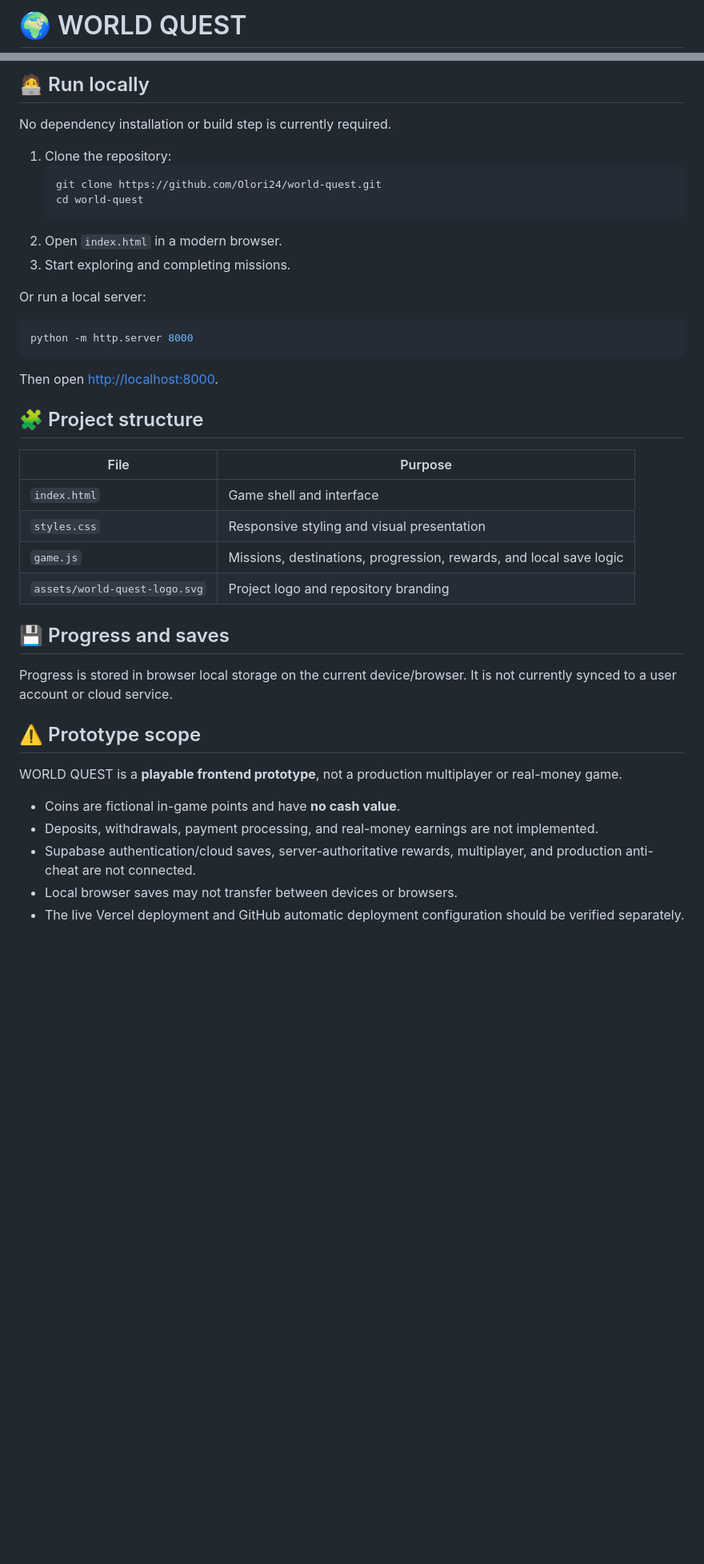
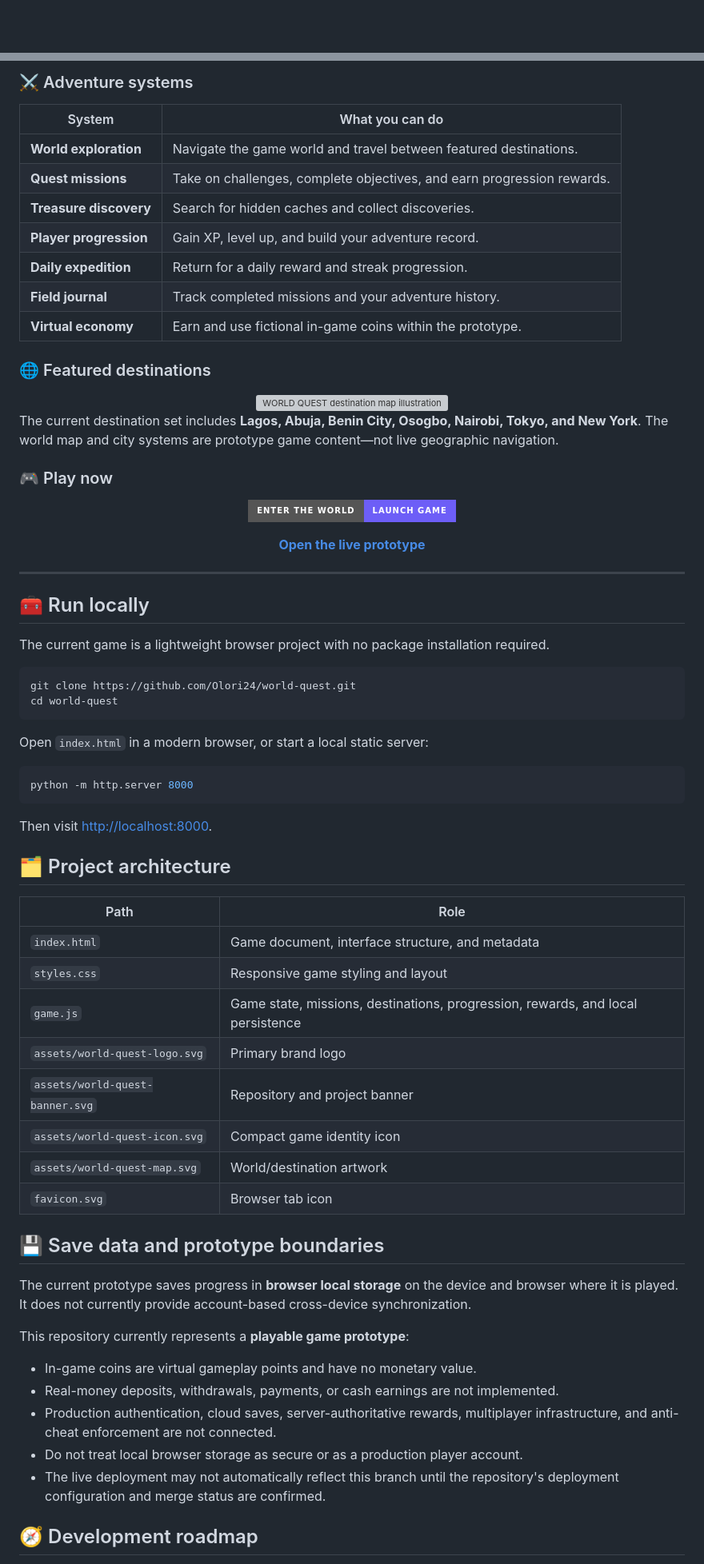
Before and after one commit to Olori24/world-quest, a Markdown page: README.md, 2 parts joined by grey strips. Shown at 80% size. Rendered like a GitHub page; badges without logos; blank space fills up the shorter version; grey boxes are pictures that could not be loaded.

Commit message:
Upgrade WORLD QUEST README presentation

````diff
--- a/README.md
+++ b/README.md
@@ -1,2 +1,2 @@
-# 🌍 WORLD QUEST
+<div align="center">
 
@@ -26,42 +22,77 @@ WORLD QUEST is a mobile-first global adventure game prototype where players expl
 
-## 🧑‍💻 Run locally
+### ⚔️ Adventure systems
 
-No dependency installation or build step is currently required.
+| System | What you can do |
+| --- | --- |
+| **World exploration** | Navigate the game world and travel between featured destinations. |
+| **Quest missions** | Take on challenges, complete objectives, and earn progression rewards. |
+| **Treasure discovery** | Search for hidden caches and collect discoveries. |
+| **Player progression** | Gain XP, level up, and build your adventure record. |
+| **Daily expedition** | Return for a daily reward and streak progression. |
+| **Field journal** | Track completed missions and your adventure history. |
+| **Virtual economy** | Earn and use fictional in-game coins within the prototype. |
 
-1. Clone the repository:
-   ```bash
-   git clone https://github.com/Olori24/world-quest.git
-   cd world-quest
-   ```
-2. Open `index.html` in a modern browser.
-3. Start exploring and completing missions.
+### 🌐 Featured destinations
 
-Or run a local server:
+<div align="center">
+<img src="assets/world-quest-map.svg" alt="WORLD QUEST destination map illustration" width="100%" />
+</div>
+
+The current destination set includes **Lagos, Abuja, Benin City, Osogbo, Nairobi, Tokyo, and New York**. The world map and city systems are prototype game content—not live geographic navigation.
+
+### 🎮 Play now
+
+<div align="center">
+
+<a href="https://world-quest-psi.vercel.app/"><img src="https://img.shields.io/badge/ENTER%20THE%20WORLD-Launch%20Game-6D5EF7?style=for-the-badge" alt="Launch game" /></a>
+
+**[Open the live prototype](https://world-quest-psi.vercel.app/)**
+
+</div>
+
+---
+
+## 🧰 Run locally
+
+The current game is a lightweight browser project with no package installation required.
+
+```bash
+git clone https://github.com/Olori24/world-quest.git
+cd world-quest
+```
+
+Open `index.html` in a modern browser, or start a local static server:
+
 ```bash
 python -m http.server 8000
 ```
-Then open [http://localhost:8000](http://localhost:8000).
 
-## 🧩 Project structure
+Then visit [http://localhost:8000](http://localhost:8000).
 
-| File | Purpose |
+## 🗂️ Project architecture
+
+| Path | Role |
 | --- | --- |
-| `index.html` | Game shell and interface |
-| `styles.css` | Responsive styling and visual presentation |
-| `game.js` | Missions, destinations, progression, rewards, and local save logic |
-| `assets/world-quest-logo.svg` | Project logo and repository branding |
+| `index.html` | Game document, interface structure, and metadata |
+| `styles.css` | Responsive game styling and layout |
+| `game.js` | Game state, missions, destinations, progression, rewards, and local persistence |
+| `assets/world-quest-logo.svg` | Primary brand logo |
+| `assets/world-quest-banner.svg` | Repository and project banner |
+| `assets/world-quest-icon.svg` | Compact game identity icon |
+| `assets/world-quest-map.svg` | World/destination artwork |
+| `favicon.svg` | Browser tab icon |
 
-## 💾 Progress and saves
+## 💾 Save data and prototype boundaries
 
-Progress is stored in browser local storage on the current device/browser. It is not currently synced to a user account or cloud service.
+The current prototype saves progress in **browser local storage** on the device and browser where it is played. It does not currently provide account-based cross-device synchronization.
 
-## ⚠️ Prototype scope
+This repository currently represents a **playable game prototype**:
 
-WORLD QUEST is a **playable frontend prototype**, not a production multiplayer or real-money game.
+- In-game coins are virtual gameplay points and have no monetary value.
+- Real-money deposits, withdrawals, payments, or cash earnings are not implemented.
+- Production authentication, cloud saves, server-authoritative rewards, multiplayer infrastructure, and anti-cheat enforcement are not connected.
+- Do not treat local browser storage as secure or as a production player account.
+- The live deployment may not automatically reflect this branch until the repository's deployment configuration and merge status are confirmed.
 
-- Coins are fictional in-game points and have **no cash value**.
-- Deposits, withdrawals, payment processing, and real-money earnings are not implemented.
-- Supabase authentication/cloud saves, server-authoritative rewards, multiplayer, and production anti-cheat are not connected.
-- Local browser saves may not transfer between devices or browsers.
-- The live Vercel deployment and GitHub automatic deployment configuration should be verified separately.
+## 🧭 Development roadmap
 
````
Also changed, not shown: other parts of README.md (+28 -28 lines).
